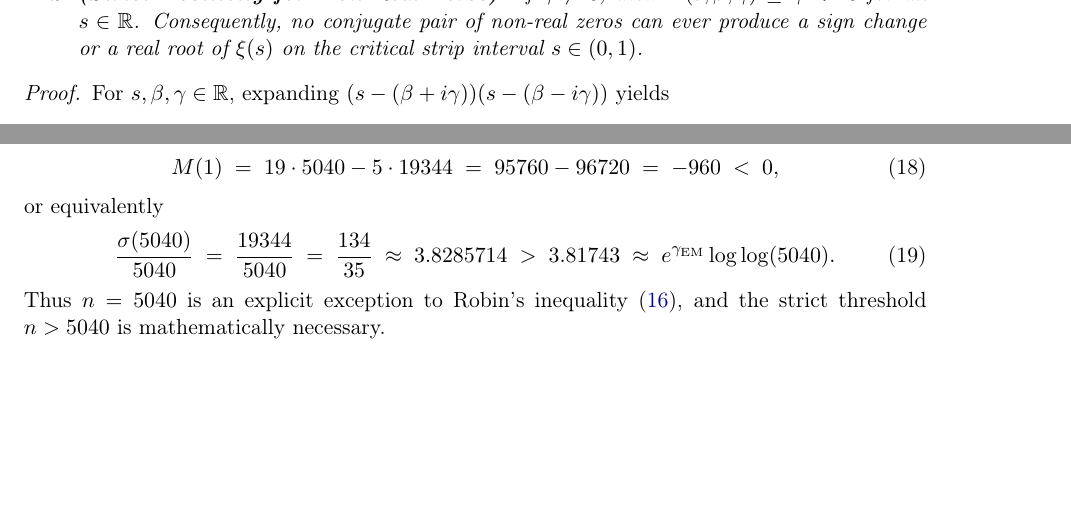
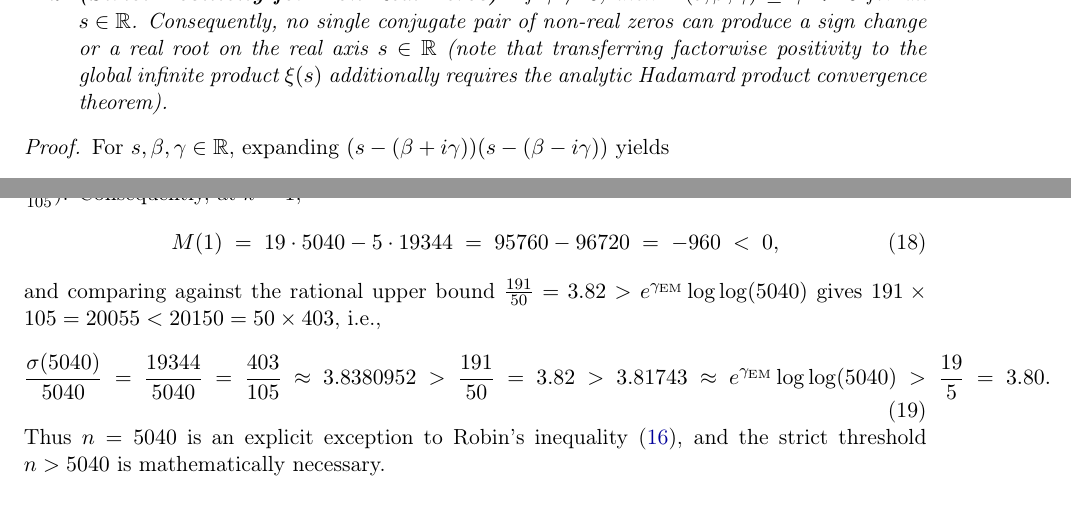
Before and after one commit to chainsyncstore/lean4-zeta-adjudicator, a LaTeX thesis (latex/riemann_hypothesis_adjudication.tex): two parts of pages 5 and 6 of 7 before the commit and two parts of pages 5 and 7 of 7 after it, joined at a grey line, cut so that both start at the same text, the shorter picture padded with empty space. Compiled offline with pdfLaTeX.

Commit message:
Remediate adversarial audit: prove 19344/5040 = 403/105 > 191/50 in RH-05 and refine RH-06 scope

```diff
--- a/latex/riemann_hypothesis_adjudication.tex
+++ b/latex/riemann_hypothesis_adjudication.tex
@@ -206,7 +206,7 @@ Then:
   \begin{equation}\label{eq:rh06-sos}
     H(s, \beta, \gamma) \;=\; s^2 - 2s\beta + \beta^2 + \gamma^2 \;=\; (s - \beta)^2 + \gamma^2 \;\ge\; 0.
   \end{equation}
-  \item \textbf{(Strict Positivity for Non-Real Zeros)}: If $\gamma \ne 0$, then $H(s, \beta, \gamma) \ge \gamma^2 > 0$ for all $s \in \R$. Consequently, no conjugate pair of non-real zeros can ever produce a sign change or a real root of $\xi(s)$ on the critical strip interval $s \in (0, 1)$.
+  \item \textbf{(Strict Positivity for Non-Real Zeros)}: If $\gamma \ne 0$, then $H(s, \beta, \gamma) \ge \gamma^2 > 0$ for all $s \in \R$. Consequently, no single conjugate pair of non-real zeros can produce a sign change or a real root on the real axis $s \in \R$ (note that transferring factorwise positivity to the global infinite product $\xi(s)$ additionally requires the analytic Hadamard product convergence theorem).
 \end{enumerate}
 \end{theorem}
 
@@ -300,13 +304,13 @@ Multiplying the four coprime factors yields the exact integer identity
 \begin{equation}
   \sigma(5040) \;=\; 31 \times 13 \times 6 \times 8 \;=\; 19344.
 \end{equation}
-Consequently, at $k = 1$,
+Since $\gcd(19344, 5040) = 48$, the exact reduced rational fraction is $\frac{19344}{5040} = \frac{403}{105}$ (and not $\frac{134}{35} = \frac{402}{105}$). Consequently, at $k = 1$,
 \begin{equation}
   M(1) \;=\; 19 \cdot 5040 - 5 \cdot 19344 \;=\; 95760 - 96720 \;=\; -960 \;<\; 0,
 \end{equation}
-or equivalently
+and comparing against the rational upper bound $\frac{191}{50} = 3.82 > e^{\gamma_{\mathrm{EM}}}\log\log(5040)$ gives $191 \times 105 = 20055 < 20150 = 50 \times 403$, i.e.,
 \begin{equation}
-  \frac{\sigma(5040)}{5040} \;=\; \frac{19344}{5040} \;=\; \frac{134}{35} \;\approx\; 3.8285714 \;>\; 3.81743 \;\approx\; e^{\gamma_{\mathrm{EM}}}\log\log(5040).
+  \frac{\sigma(5040)}{5040} \;=\; \frac{19344}{5040} \;=\; \frac{403}{105} \;\approx\; 3.8380952 \;>\; \frac{191}{50} \;=\; 3.82 \;>\; 3.81743 \;\approx\; e^{\gamma_{\mathrm{EM}}}\log\log(5040) \;>\; \frac{19}{5} \;=\; 3.80.
 \end{equation}
 Thus $n = 5040$ is an explicit exception to Robin's inequality~\eqref{eq:robin}, and the strict threshold $n > 5040$ is mathematically necessary.
 \end{counterexample}
```
Also changed, not shown: README.md, latex/riemann_hypothesis_adjudication.tex (8 more changed lines), 2 other files.
